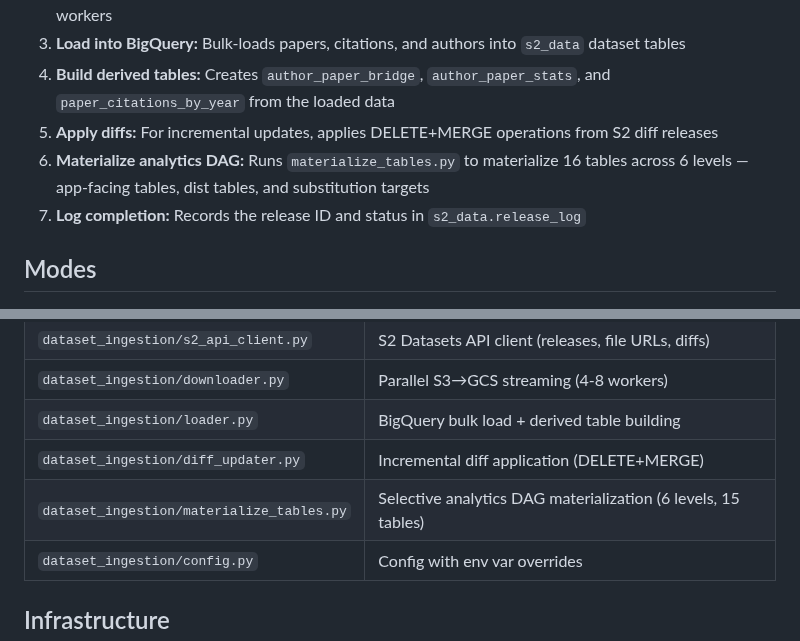
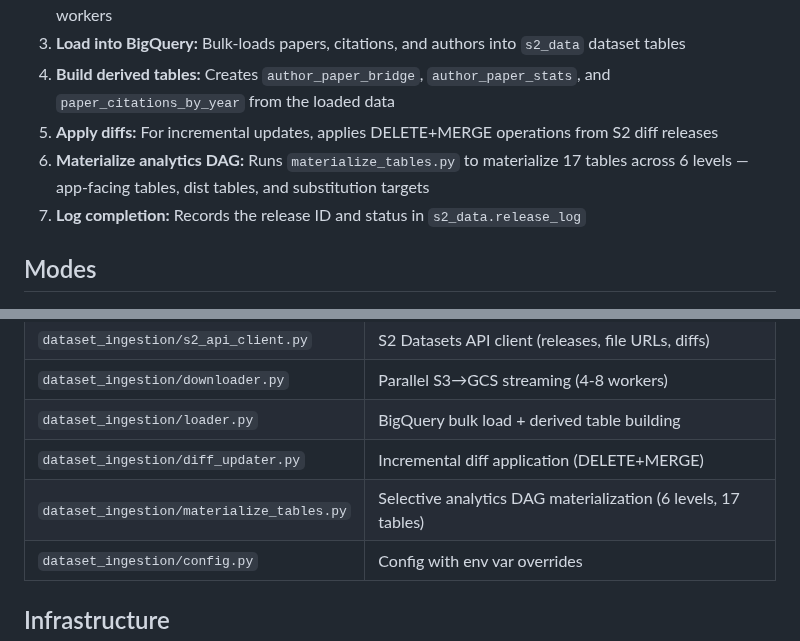
Before and after one commit to ipeirotis-org/scholar_v2, a Markdown page: docs/architecture-ingestion.md, 2 parts joined by grey strips. GitHub-like rendering.

Commit message:
Fix review: correct table counts in ingestion docs (15/16 → 17)
Two stale references: line 18 said 16, line 64 said 15. Both
updated to 17 to match materialize_tables.py and fallback workflow.

https://claude.ai/code/session_01KqF33ktGujP6o3E9EtgxwW

```diff
--- a/docs/architecture-ingestion.md
+++ b/docs/architecture-ingestion.md
@@ -15,7 +15,7 @@
 3. **Load into BigQuery:** Bulk-loads papers, citations, and authors into `s2_data` dataset tables
 4. **Build derived tables:** Creates `author_paper_bridge`, `author_paper_stats`, and `paper_citations_by_year` from the loaded data
 5. **Apply diffs:** For incremental updates, applies DELETE+MERGE operations from S2 diff releases
-6. **Materialize analytics DAG:** Runs `materialize_tables.py` to materialize 16 tables across 6 levels — app-facing tables, dist tables, and substitution targets
+6. **Materialize analytics DAG:** Runs `materialize_tables.py` to materialize 17 tables across 6 levels — app-facing tables, dist tables, and substitution targets
 7. **Log completion:** Records the release ID and status in `s2_data.release_log`
 
 ## Modes
@@ -61,7 +61,7 @@
 | `dataset_ingestion/downloader.py` | Parallel S3→GCS streaming (4-8 workers) |
 | `dataset_ingestion/loader.py` | BigQuery bulk load + derived table building |
 | `dataset_ingestion/diff_updater.py` | Incremental diff application (DELETE+MERGE) |
-| `dataset_ingestion/materialize_tables.py` | Selective analytics DAG materialization (6 levels, 15 tables) |
+| `dataset_ingestion/materialize_tables.py` | Selective analytics DAG materialization (6 levels, 17 tables) |
 | `dataset_ingestion/config.py` | Config with env var overrides |
 
 ## Infrastructure
```
